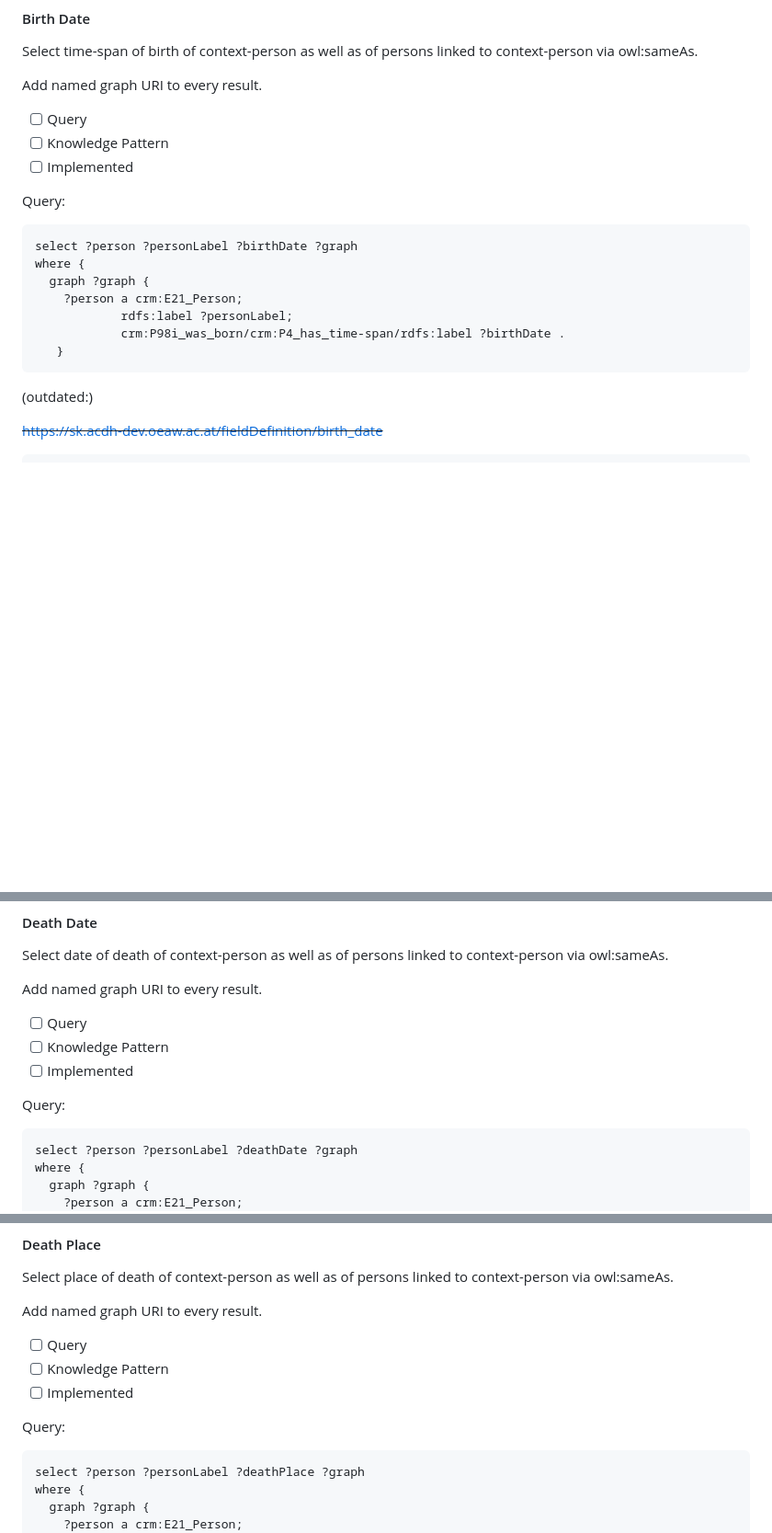
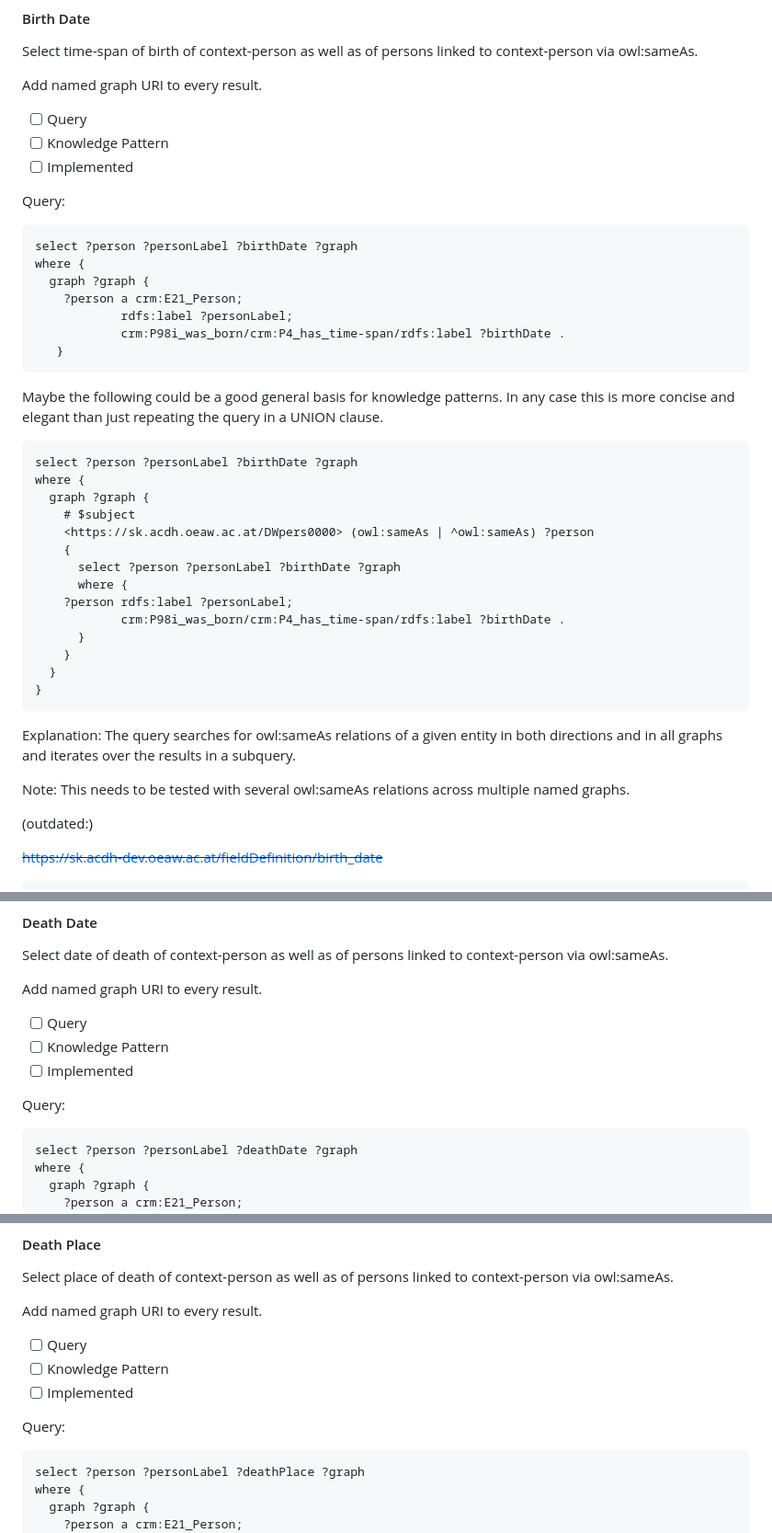
Before and after one commit to semantic-kraus/sk_general, a Markdown page: SPARQL_queries/SPARQL_4_RS.md, 3 parts joined by grey strips. Shown at 92% size. Rendered like a GitHub page; blank space fills up the shorter version.

````diff
--- a/SPARQL_queries/SPARQL_4_RS.md
+++ b/SPARQL_queries/SPARQL_4_RS.md
@@ -44,7 +44,7 @@ Add named graph URI to every result.
 - [ ] Implemented
 
 Query:
-```
+```sparql
 select ?person ?personLabel ?birthDate ?graph
 where {
   graph ?graph {
@@ -53,6 +53,32 @@ where {
             crm:P98i_was_born/crm:P4_has_time-span/rdfs:label ?birthDate .
    }
 ```
+
+Maybe the following could be a good general basis for knowledge patterns.
+In any case this is more concise and elegant than just repeating the query in a UNION clause.
+
+```sparql
+select ?person ?personLabel ?birthDate ?graph
+where {
+  graph ?graph {
+    # $subject
+    <https://sk.acdh.oeaw.ac.at/DWpers0000> (owl:sameAs | ^owl:sameAs) ?person
+    {
+      select ?person ?personLabel ?birthDate ?graph
+      where {
+	?person rdfs:label ?personLabel;
+            crm:P98i_was_born/crm:P4_has_time-span/rdfs:label ?birthDate .
+      }
+    }
+  }
+}
+```
+Explanation: The query searches for owl:sameAs relations of a given entity in both directions and in all graphs
+and iterates over the results in a subquery.
+
+Note: This needs to be tested with several owl:sameAs relations across multiple named graphs.
+
+
 
 (outdated:)
 
@@ -110,7 +136,7 @@ Add named graph URI to every result.
 - [ ] Implemented
 
 Query:
-```
+```sparql
 select ?person ?personLabel ?deathDate ?graph
 where {
   graph ?graph {
@@ -142,7 +168,7 @@ Add named graph URI to every result.
 - [ ] Implemented
 
 Query:
-```
+```sparql
 select ?person ?personLabel ?deathPlace ?graph
 where {
   graph ?graph {
````
Also changed, not shown: other parts of SPARQL_queries/SPARQL_4_RS.md (+44 -5 lines).
